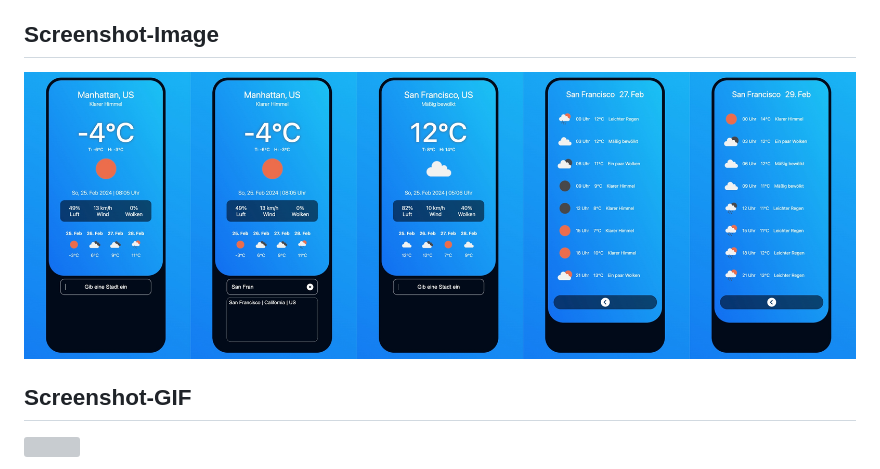
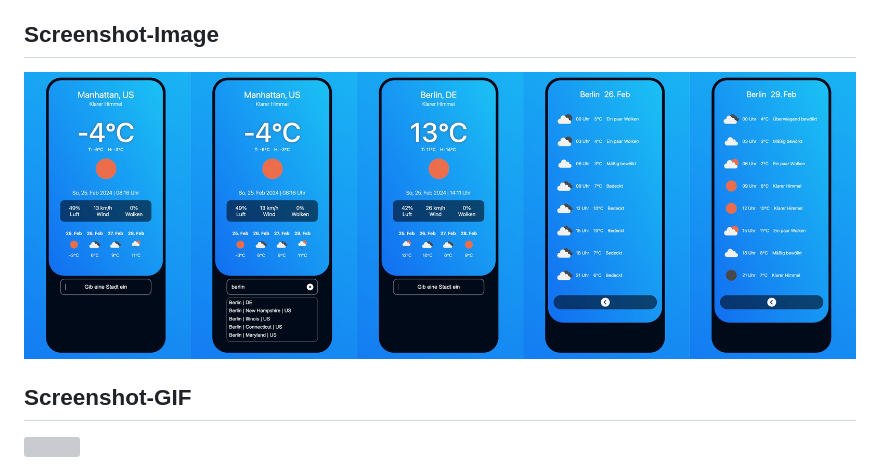
Before and after one commit to thomaserdmenger/superCode-Weather-App, a Markdown page: README.md, the part around the change. Rendered like a GitHub page; pictures changed too: assets/images/screenshot-new.jpg (added), assets/images/screenshot.jpg (deleted); grey boxes are pictures that could not be loaded.

Commit message:
Update Screenshot

```diff
--- a/README.md
+++ b/README.md
@@ -26,7 +26,7 @@
 
 ## Screenshot-Image
 
-![](./assets/images/screenshot.jpg)
+![](./assets/images/screenshot-new.jpg)
 
 ## Screenshot-GIF
 
```
